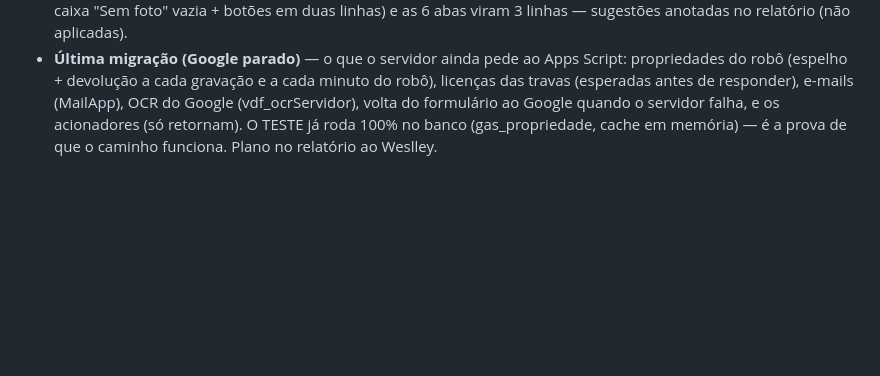
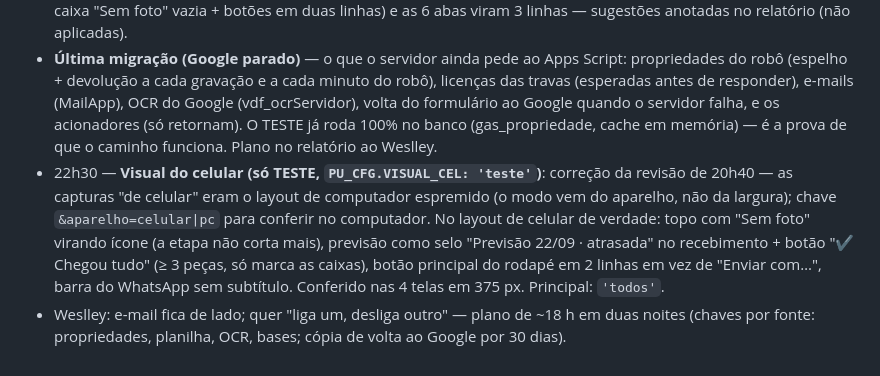
Before and after one commit to timweslley/unity-trello-compra-peca, a Markdown page: docs/SESSOES.md, the part around the change. Rendered like a GitHub page; blank space fills up the shorter version.

Commit message:
docs: visual do celular no TESTE e plano da última migração
Co-Authored-By: Claude Fable 5.1 <noreply@anthropic.com>
Claude-Session: https://claude.ai/code/session_01Y4tyLcET1od5jWa86cF21v

```diff
--- a/docs/SESSOES.md
+++ b/docs/SESSOES.md
@@ -189,3 +189,10 @@ da outra, deixar um recado aqui e no commit.
   cada gravação e a cada minuto do robô), licenças das travas (esperadas antes de responder), e-mails (MailApp), OCR do Google
   (vdf_ocrServidor), volta do formulário ao Google quando o servidor falha, e os acionadores (só retornam). O TESTE já roda
   100% no banco (gas_propriedade, cache em memória) — é a prova de que o caminho funciona. Plano no relatório ao Weslley.
+- 22h30 — **Visual do celular (só TESTE, `PU_CFG.VISUAL_CEL: 'teste'`)**: correção da revisão de 20h40 — as capturas "de celular"
+  eram o layout de computador espremido (o modo vem do aparelho, não da largura); chave `&aparelho=celular|pc` para conferir no
+  computador. No layout de celular de verdade: topo com "Sem foto" virando ícone (a etapa não corta mais), previsão como selo
+  "Previsão 22/09 · atrasada" no recebimento + botão "✔ Chegou tudo" (≥ 3 peças, só marca as caixas), botão principal do rodapé
+  em 2 linhas em vez de "Enviar com…", barra do WhatsApp sem subtítulo. Conferido nas 4 telas em 375 px. Principal: `'todos'`.
+- Weslley: e-mail fica de lado; quer "liga um, desliga outro" — plano de ~18 h em duas noites (chaves por fonte: propriedades,
+  planilha, OCR, bases; cópia de volta ao Google por 30 dias).
```
